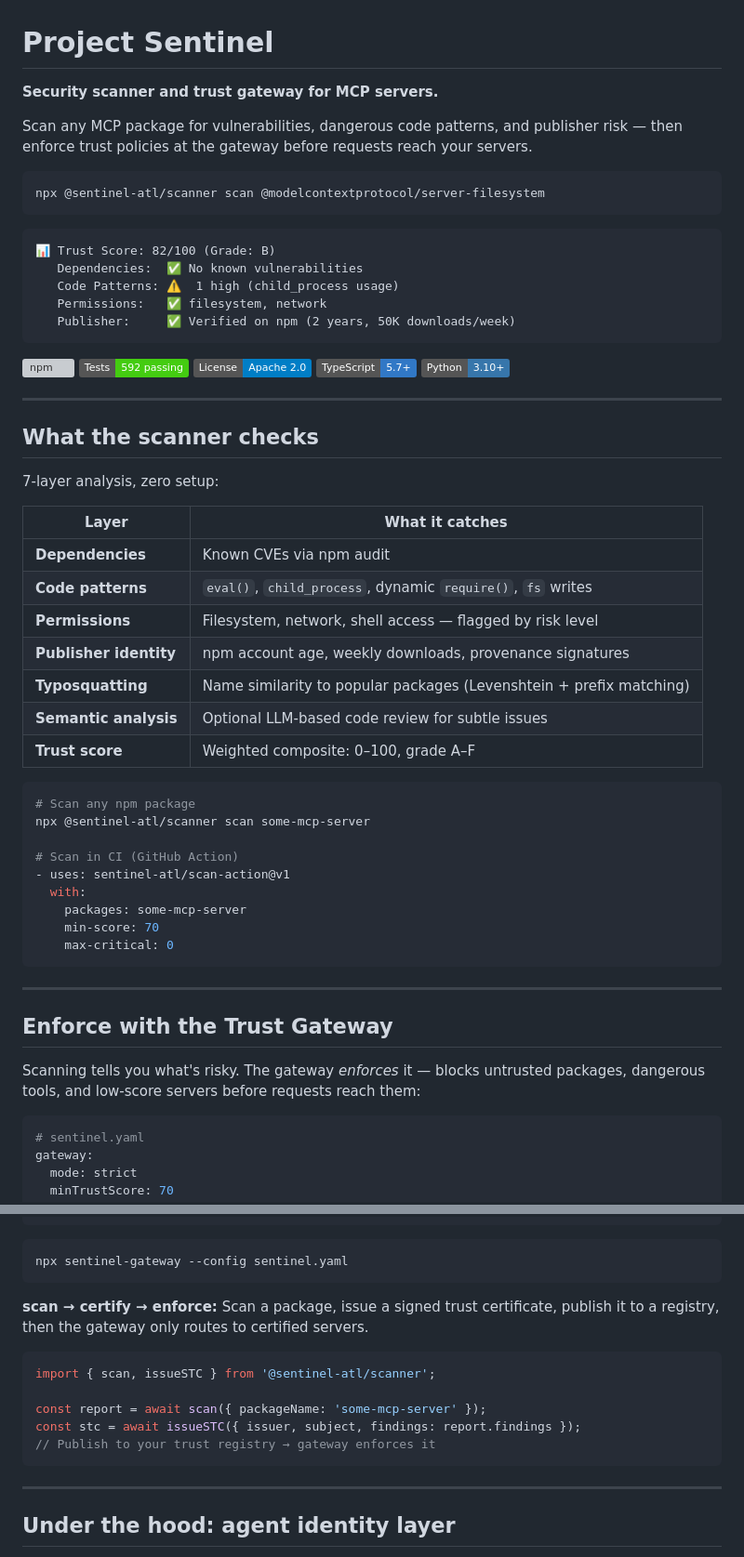
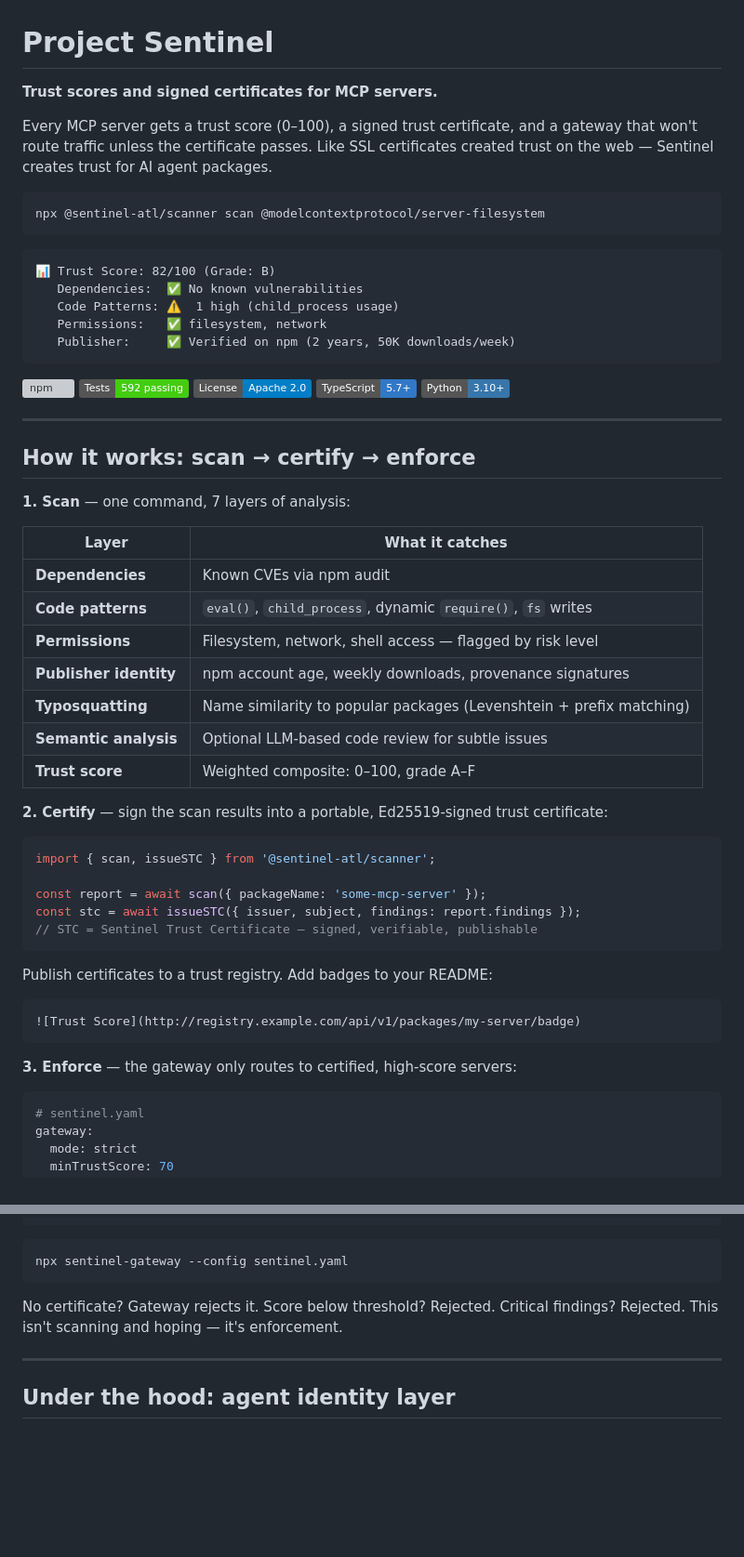
Before and after one commit to sentinel-atl/project-sentinel, a Markdown page: README.md, 2 parts joined by grey strips. Shown at 93% size. Drawn GitHub-style; badges without logos; blank space fills up the shorter version; grey boxes are pictures that could not be loaded.

Commit message:
docs: reframe as trust scores + certificates, not scanner
- Lead: trust scores and signed certificates for MCP servers
- SSL certificate analogy — verifiable, portable, enforceable
- scan → certify → enforce as three clear numbered steps
- Scanner is a means to the score, not the product itself

````diff
--- a/README.md
+++ b/README.md
@@ -1,8 +1,8 @@
 # Project Sentinel
 
-**Security scanner and trust gateway for MCP servers.**
+**Trust scores and signed certificates for MCP servers.**
 
-Scan any MCP package for vulnerabilities, dangerous code patterns, and publisher risk — then enforce trust policies at the gateway before requests reach your servers.
+Every MCP server gets a trust score (0–100), a signed trust certificate, and a gateway that won't route traffic unless the certificate passes. Like SSL certificates created trust on the web — Sentinel creates trust for AI agent packages.
 
 ```bash
 npx @sentinel-atl/scanner scan @modelcontextprotocol/server-filesystem
@@ -23,9 +23,9 @@ npx @sentinel-atl/scanner scan @modelcontextprotocol/server-filesystem
 
 ---
 
-## What the scanner checks
+## How it works: scan → certify → enforce
 
-7-layer analysis, zero setup:
+**1. Scan** — one command, 7 layers of analysis:
 
 | Layer | What it catches |
 |---|---|
@@ -37,23 +37,22 @@ npx @sentinel-atl/scanner scan @modelcontextprotocol/server-filesystem
 | **Semantic analysis** | Optional LLM-based code review for subtle issues |
 | **Trust score** | Weighted composite: 0–100, grade A–F |
 
-```bash
-# Scan any npm package
-npx @sentinel-atl/scanner scan some-mcp-server
+**2. Certify** — sign the scan results into a portable, Ed25519-signed trust certificate:
 
-# Scan in CI (GitHub Action)
-- uses: sentinel-atl/scan-action@v1
-  with:
-    packages: some-mcp-server
-    min-score: 70
-    max-critical: 0
+```ts
+import { scan, issueSTC } from '@sentinel-atl/scanner';
+
+const report = await scan({ packageName: 'some-mcp-server' });
+const stc = await issueSTC({ issuer, subject, findings: report.findings });
+// STC = Sentinel Trust Certificate — signed, verifiable, publishable
 ```
 
----
+Publish certificates to a trust registry. Add badges to your README:
+```
+![Trust Score](http://registry.example.com/api/v1/packages/my-server/badge)
+```
 
-## Enforce with the Trust Gateway
-
-Scanning tells you what's risky. The gateway *enforces* it — blocks untrusted packages, dangerous tools, and low-score servers before requests reach them:
+**3. Enforce** — the gateway only routes to certified, high-score servers:
 
 ```yaml
 # sentinel.yaml
@@ -74,15 +73,7 @@ servers:
 npx sentinel-gateway --config sentinel.yaml
 ```
 
-**scan → certify → enforce:** Scan a package, issue a signed trust certificate, publish it to a registry, then the gateway only routes to certified servers.
-
-```ts
-import { scan, issueSTC } from '@sentinel-atl/scanner';
-
-const report = await scan({ packageName: 'some-mcp-server' });
-const stc = await issueSTC({ issuer, subject, findings: report.findings });
-// Publish to your trust registry → gateway enforces it
-```
+No certificate? Gateway rejects it. Score below threshold? Rejected. Critical findings? Rejected. This isn't scanning and hoping — it's enforcement.
 
 ---
 
````
